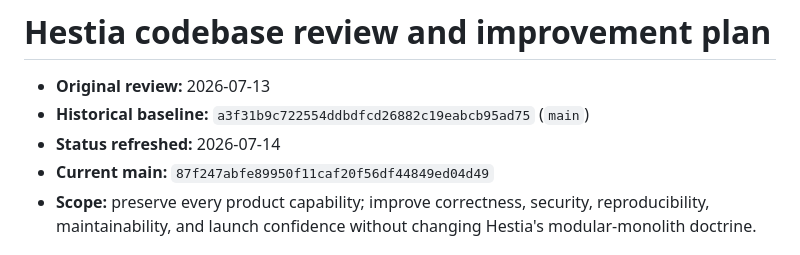
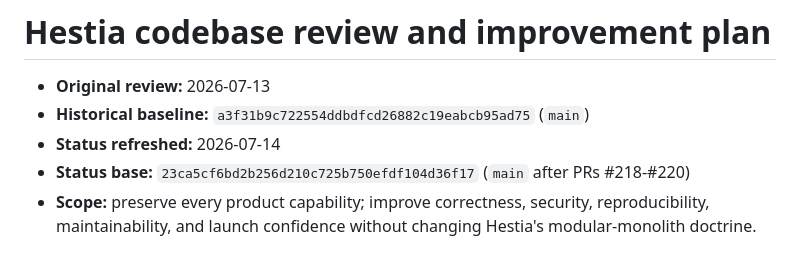
Before and after one commit to Ayyitskevin/hestia, a Markdown page: docs/CODEBASE-REVIEW-PLAN.md, the part around one of its changes. Drawn GitHub-style.

```diff
--- a/docs/CODEBASE-REVIEW-PLAN.md
+++ b/docs/CODEBASE-REVIEW-PLAN.md
@@ -3,7 +3,8 @@
 - **Original review:** 2026-07-13
 - **Historical baseline:** `a3f31b9c722554ddbdfcd26882c19eabcb95ad75` (`main`)
 - **Status refreshed:** 2026-07-14
-- **Current main:** `87f247abfe89950f11caf20f56df44849ed04d49`
+- **Status base:** `23ca5cf6bd2b256d210c725b750efdf104d36f17` (`main` after
+  PRs #218-#220)
 - **Scope:** preserve every product capability; improve correctness, security,
   reproducibility, maintainability, and launch confidence without changing Hestia's
   modular-monolith doctrine.
```
Also changed, not shown: other parts of docs/CODEBASE-REVIEW-PLAN.md (+11 -16 lines).
